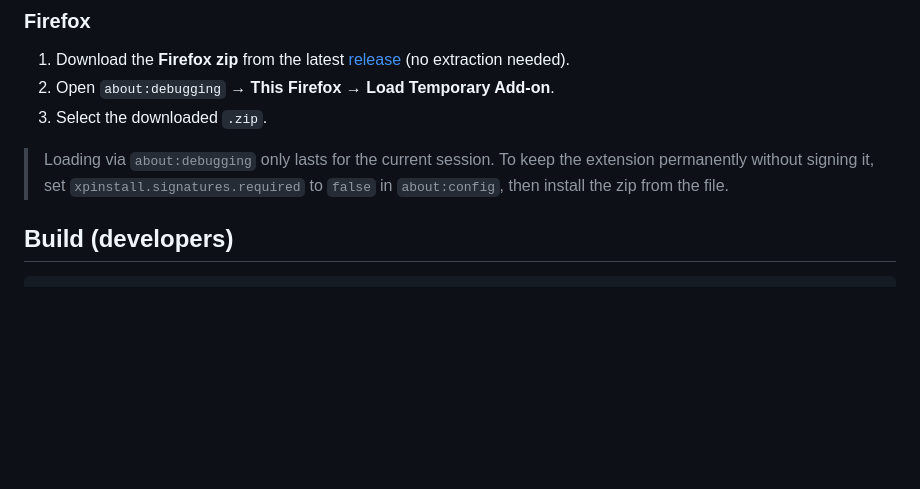
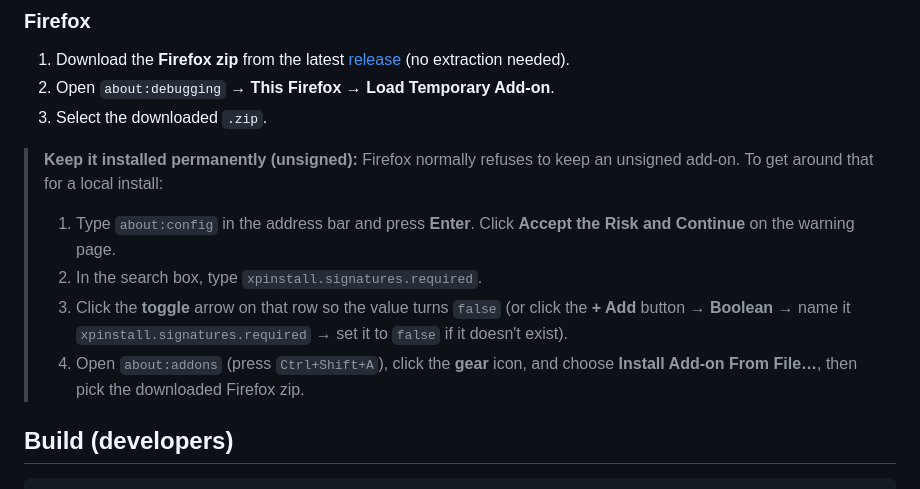
Before and after one commit to 2sulraw/MoonHunt-Extension, a Markdown page: README.md, the part around the change. Drawn GitHub-style; blank space fills up the shorter version.

Commit message:
README: step-by-step for disabling Firefox extension signing

```diff
--- a/README.md
+++ b/README.md
@@ -62,9 +62,18 @@ cookies — is sent only to the MoonHunt desktop app running on the same machine
 2. Open `about:debugging` → **This Firefox** → **Load Temporary Add-on**.
 3. Select the downloaded `.zip`.
 
-> Loading via `about:debugging` only lasts for the current session. To keep the
-> extension permanently without signing it, set `xpinstall.signatures.required`
-> to `false` in `about:config`, then install the zip from the file.
+> **Keep it installed permanently (unsigned):** Firefox normally refuses to
+> keep an unsigned add-on. To get around that for a local install:
+>
+> 1. Type `about:config` in the address bar and press **Enter**.
+>    Click **Accept the Risk and Continue** on the warning page.
+> 2. In the search box, type `xpinstall.signatures.required`.
+> 3. Click the **toggle** arrow on that row so the value turns `false`
+>    (or click the **+ Add** button → **Boolean** → name it
+>    `xpinstall.signatures.required` → set it to `false` if it doesn't exist).
+> 4. Open `about:addons` (press `Ctrl+Shift+A`), click the **gear** icon, and
+>    choose **Install Add-on From File…**, then pick the downloaded Firefox
+>    zip.
 
 [release]: https://github.com/2sulraw/moonhunt-extension/releases
 
```
